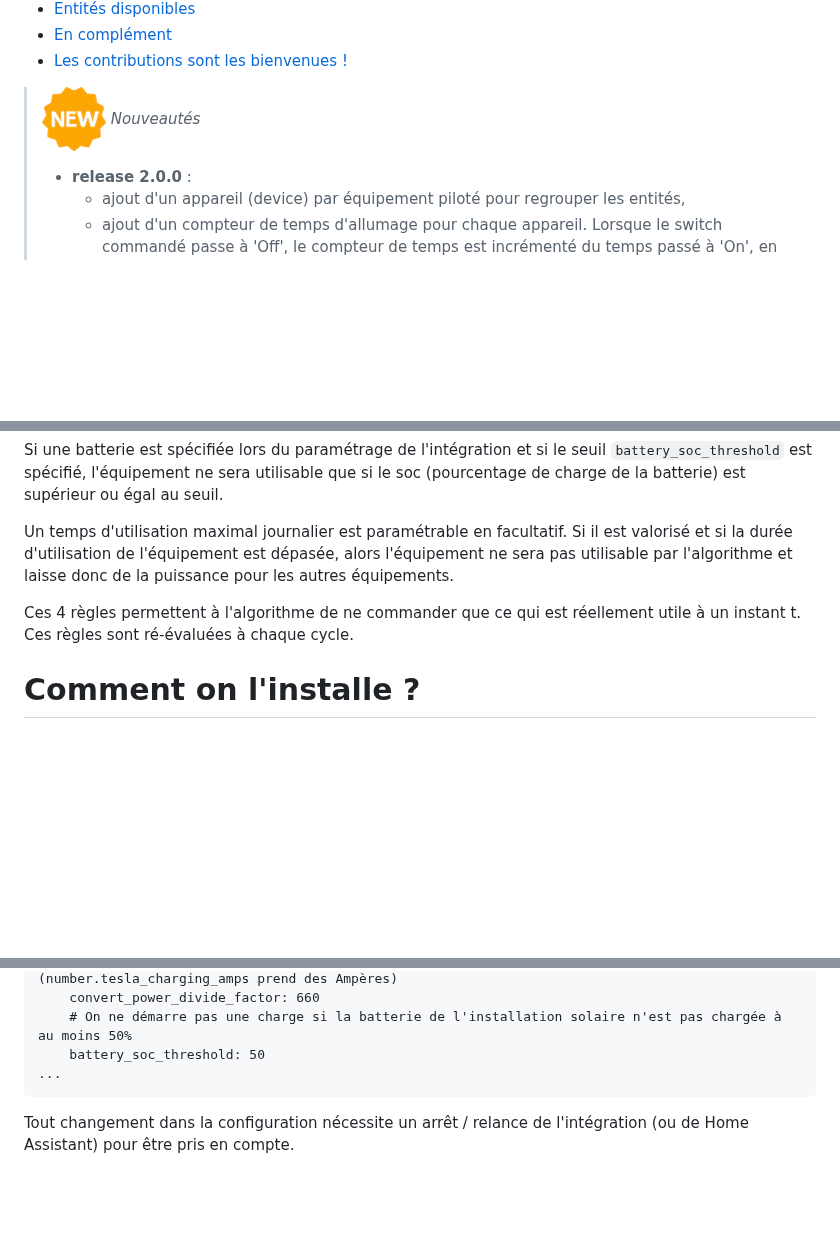
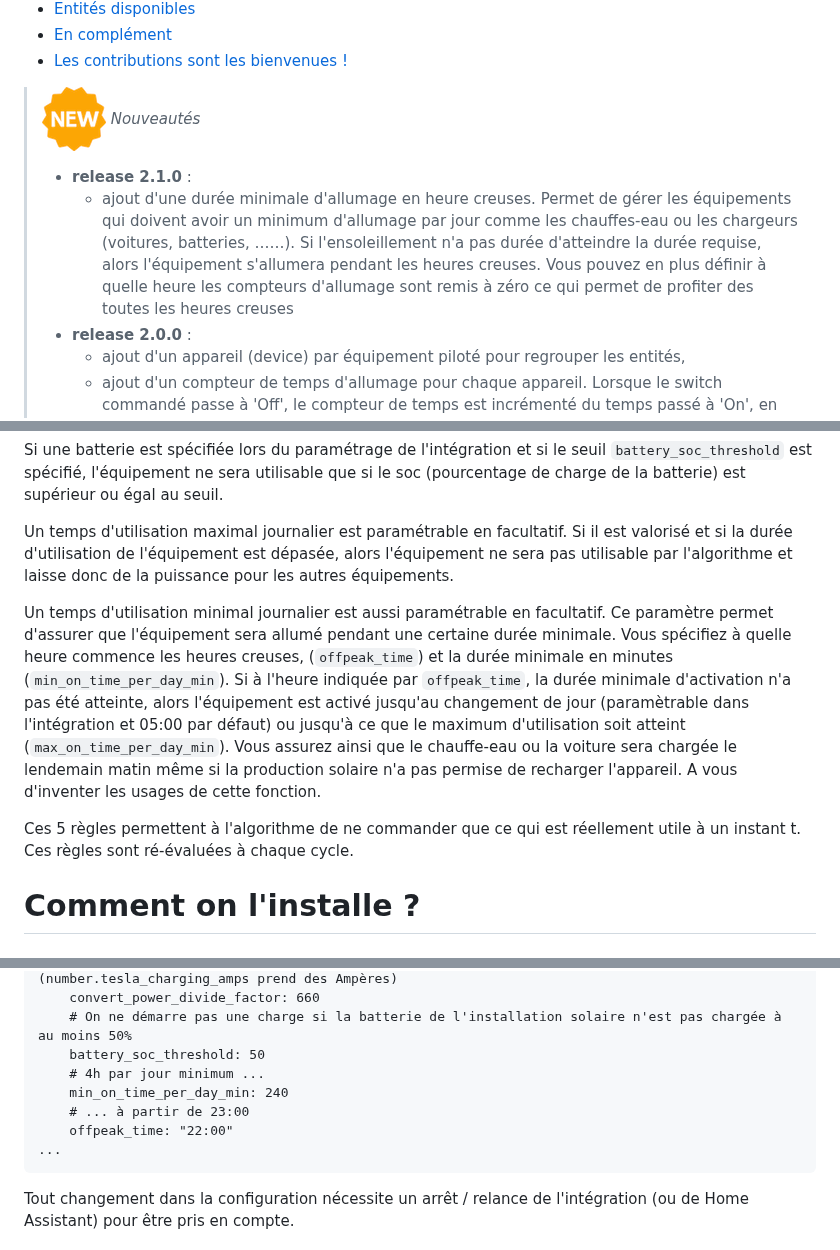
Before and after one commit to jmcollin78/solar_optimizer, a Markdown page: README-fr.md, 3 parts joined by grey strips. Drawn GitHub-style; blank space fills up the shorter version.

Commit message:
Release

````diff
--- a/README-fr.md
+++ b/README-fr.md
@@ -24,6 +24,8 @@
 
 
 > ![Nouveau](https://github.com/jmcollin78/solar_optimizer/blob/main/images/new-icon.png?raw=true) _*Nouveautés*_
+> * **release 2.1.0** :
+>    - ajout d'une durée minimale d'allumage en heure creuses. Permet de gérer les équipements qui doivent avoir un minimum d'allumage par jour comme les chauffes-eau ou les chargeurs (voitures, batteries, ……). Si l'ensoleillement n'a pas durée d'atteindre la durée requise, alors l'équipement s'allumera pendant les heures creuses. Vous pouvez en plus définir à quelle heure les compteurs d'allumage sont remis à zéro ce qui permet de profiter des toutes les heures creuses
 > * **release 2.0.0** :
 >    - ajout d'un appareil (device) par équipement piloté pour regrouper les entités,
 >    - ajout d'un compteur de temps d'allumage pour chaque appareil. Lorsque le switch commandé passe à 'Off', le compteur de temps est incrémenté du temps passé à 'On', en secondes. Ce compteur est remis à zéro tous les jours à minuit.
@@ -70,7 +72,9 @@ Si une batterie est spécifiée lors du paramétrage de l'intégration et si le
 
 Un temps d'utilisation maximal journalier est paramétrable en facultatif. Si il est valorisé et si la durée d'utilisation de l'équipement est dépasée, alors l'équipement ne sera pas utilisable par l'algorithme et laisse donc de la puissance pour les autres équipements.
 
-Ces 4 règles permettent à l'algorithme de ne commander que ce qui est réellement utile à un instant t. Ces règles sont ré-évaluées à chaque cycle.
+Un temps d'utilisation minimal journalier est aussi paramétrable en facultatif. Ce paramètre permet d'assurer que l'équipement sera allumé pendant une certaine durée minimale. Vous spécifiez à quelle heure commence les heures creuses, (`offpeak_time`) et la durée minimale en minutes (`min_on_time_per_day_min`). Si à l'heure indiquée par `offpeak_time`, la durée minimale d'activation n'a pas été atteinte, alors l'équipement est activé jusqu'au changement de jour (paramètrable dans l'intégration et 05:00 par défaut) ou jusqu'à ce que le maximum d'utilisation soit atteint (`max_on_time_per_day_min`). Vous assurez ainsi que le chauffe-eau ou la voiture sera chargée le lendemain matin même si la production solaire n'a pas permise de recharger l'appareil. A vous d'inventer les usages de cette fonction.
+
+Ces 5 règles permettent à l'algorithme de ne commander que ce qui est réellement utile à un instant t. Ces règles sont ré-évaluées à chaque cycle.
 
 # Comment on l'installe ?
 ## HACS installation (recommendé)
@@ -204,6 +218,10 @@ devices:
     convert_power_divide_factor: 660
     # On ne démarre pas une charge si la batterie de l'installation solaire n'est pas chargée à au moins 50%
     battery_soc_threshold: 50
+    # 4h par jour minimum ...
+    min_on_time_per_day_min: 240
+    # ... à partir de 23:00
+    offpeak_time: "22:00"
 ...
 ```
 Tout changement dans la configuration nécessite un arrêt / relance de l'intégration (ou de Home Assistant) pour être pris en compte.
````
Also changed, not shown: other parts of README-fr.md (+12 -2 lines), README.md (+21 -5 lines), images/lovelace-eqts.png, 2 other files.
